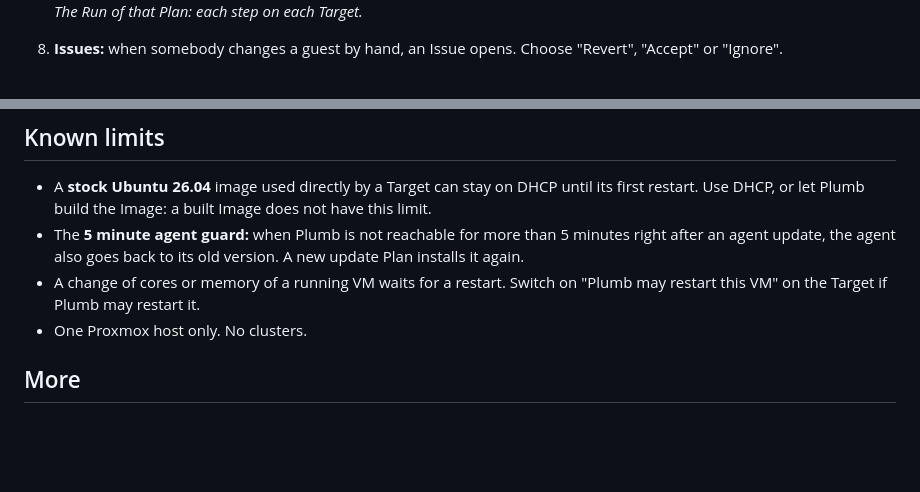
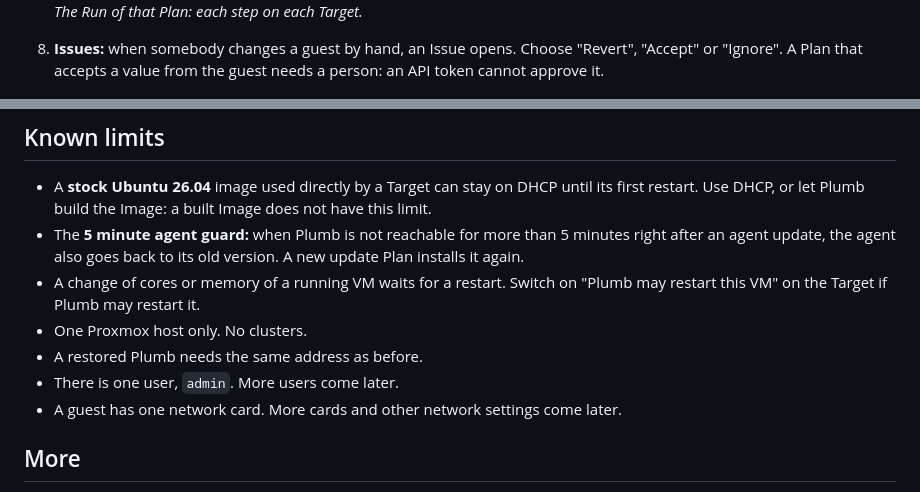
Before and after one commit to Bernotese/plumb, a Markdown page: README.md, 2 parts joined by grey strips. GitHub-like rendering; blank space fills up the shorter version.

```diff
--- a/README.md
+++ b/README.md
@@ -136,7 +144,8 @@ full list of rights.
    <br>*The Run of that Plan: each step on each Target.*
 
 8. **Issues:** when somebody changes a guest by hand, an Issue opens. Choose "Revert", "Accept" or
-   "Ignore".
+   "Ignore". A Plan that accepts a value from the guest needs a person: an API token cannot approve
+   it.
 
    ![Issue 4: the file /etc/motd on web2 was edited by hand; the difference, and the buttons Revert and Accept as raw for this Target](docs/screenshots/readme-issue.png)
    <br>*An Issue: someone edited a file in the guest by hand. Revert it, accept it, or ignore it.*
@@ -191,6 +275,9 @@ Keep the recovery key in any case.
 - A change of cores or memory of a running VM waits for a restart. Switch on "Plumb may restart
   this VM" on the Target if Plumb may restart it.
 - One Proxmox host only. No clusters.
+- A restored Plumb needs the same address as before.
+- There is one user, `admin`. More users come later.
+- A guest has one network card. More cards and other network settings come later.
 
 ## More
 
```
Also changed, not shown: other parts of README.md (+86 -3 lines), docs/screenshots/readme-backups.png (added).
